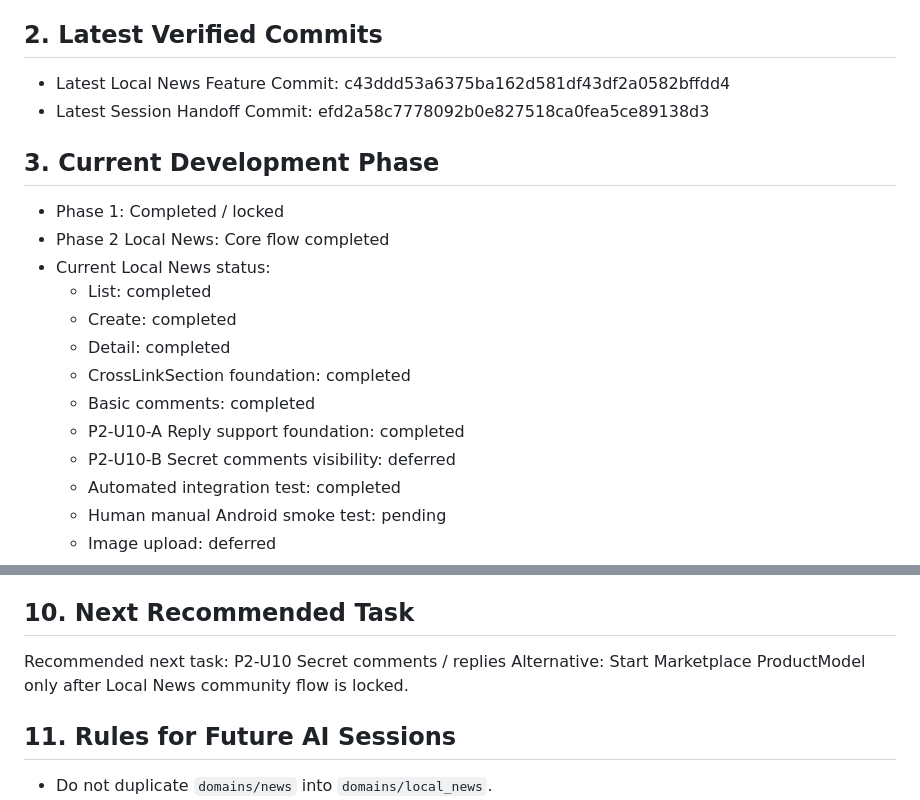
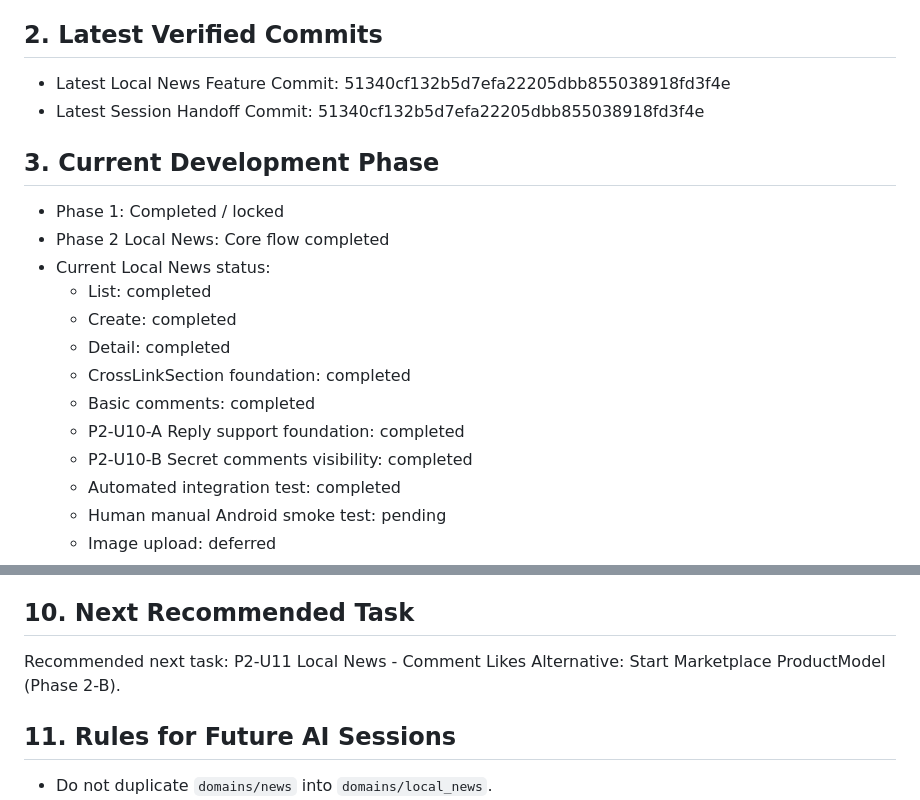
Before and after one commit to jbak2588/mozzy2, a Markdown page: docs/session_context/mozzy2_session_summary_2026-04-29.md, 2 parts joined by grey strips. GitHub-like rendering.

```diff
--- a/docs/session_context/mozzy2_session_summary_2026-04-29.md
+++ b/docs/session_context/mozzy2_session_summary_2026-04-29.md
@@ -4,8 +4,8 @@
 This document summarizes the current Mozzy2 development state for future AI sessions.
 
 ## 2. Latest Verified Commits
-- Latest Local News Feature Commit: c43ddd53a6375ba162d581df43df2a0582bffdd4
-- Latest Session Handoff Commit: efd2a58c7778092b0e827518ca0fea5ce89138d3
+- Latest Local News Feature Commit: 51340cf132b5d7efa22205dbb855038918fd3f4e
+- Latest Session Handoff Commit: 51340cf132b5d7efa22205dbb855038918fd3f4e
 
 ## 3. Current Development Phase
 - Phase 1: Completed / locked
@@ -17,7 +17,7 @@ This document summarizes the current Mozzy2 development state for future AI sess
   - CrossLinkSection foundation: completed
   - Basic comments: completed
   - P2-U10-A Reply support foundation: completed
-  - P2-U10-B Secret comments visibility: deferred
+  - P2-U10-B Secret comments visibility: completed
   - Automated integration test: completed
   - Human manual Android smoke test: pending
   - Image upload: deferred
@@ -93,9 +93,9 @@ Key files implemented:
 
 ## 10. Next Recommended Task
 Recommended next task:
-P2-U10 Secret comments / replies
+P2-U11 Local News - Comment Likes
 Alternative:
-Start Marketplace ProductModel only after Local News community flow is locked.
+Start Marketplace ProductModel (Phase 2-B).
 
 ## 11. Rules for Future AI Sessions
 - Do not duplicate `domains/news` into `domains/local_news`.
```
Also changed, not shown: docs/phase_reports/phase2_local_news_secret_comments_replies_spec.md (+1 -1 lines).
